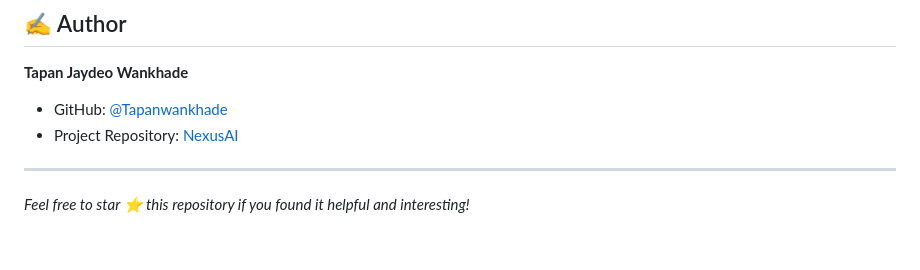
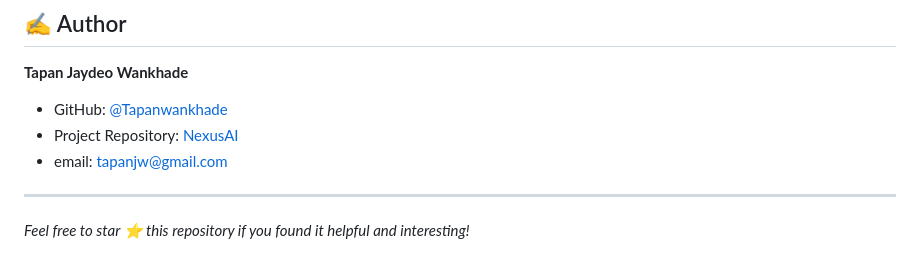
Before and after one commit to Tapanwankhade/Nexus-AI-, a Markdown page: README.md, the part around the change. GitHub-like rendering.

```diff
--- a/README.md
+++ b/README.md
@@ -81,6 +81,7 @@ NexusAI/
 **Tapan Jaydeo Wankhade**
 - GitHub: [@Tapanwankhade](https://github.com/Tapanwankhade)
 - Project Repository: [NexusAI](https://github.com/Tapanwankhade/NexusAI)
+- email: tapanjw@gmail.com
 
 ---
 *Feel free to star ⭐ this repository if you found it helpful and interesting!*
```
